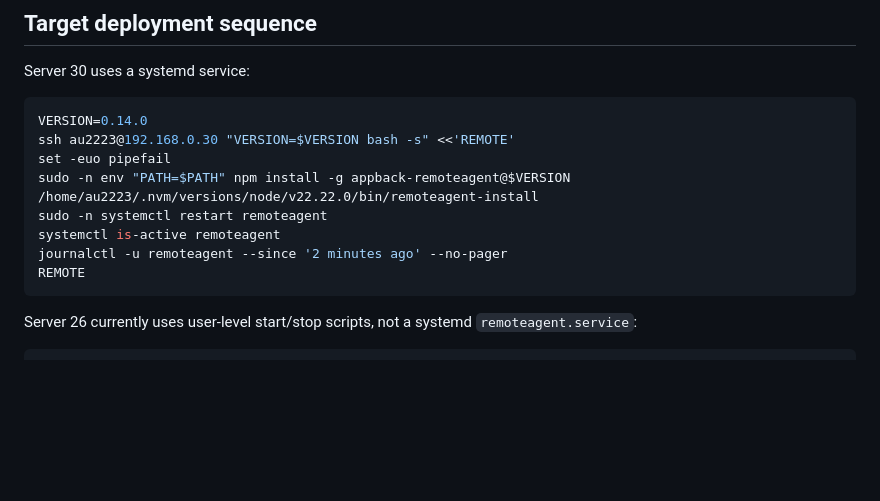
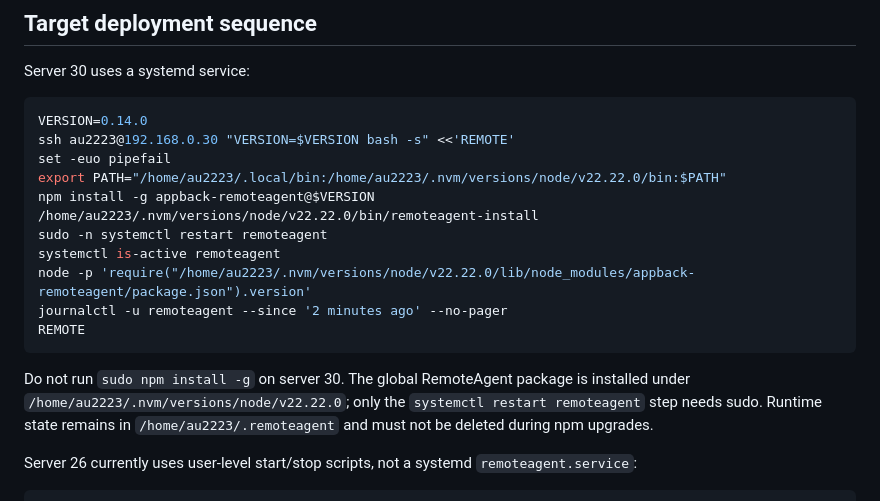
Before and after one commit to appback/remoteagent, a Markdown page: docs/RELEASING.md, the part around the change. Rendered like a GitHub page; blank space fills up the shorter version.

Commit message:
Document npm runtime deployment on server 30

````diff
--- a/docs/RELEASING.md
+++ b/docs/RELEASING.md
@@ -100,13 +100,19 @@ Server 30 uses a systemd service:
 VERSION=0.14.0
 ssh au2223@192.168.0.30 "VERSION=$VERSION bash -s" <<'REMOTE'
 set -euo pipefail
-sudo -n env "PATH=$PATH" npm install -g appback-remoteagent@$VERSION
+export PATH="/home/au2223/.local/bin:/home/au2223/.nvm/versions/node/v22.22.0/bin:$PATH"
+npm install -g appback-remoteagent@$VERSION
 /home/au2223/.nvm/versions/node/v22.22.0/bin/remoteagent-install
 sudo -n systemctl restart remoteagent
 systemctl is-active remoteagent
+node -p 'require("/home/au2223/.nvm/versions/node/v22.22.0/lib/node_modules/appback-remoteagent/package.json").version'
 journalctl -u remoteagent --since '2 minutes ago' --no-pager
 REMOTE
 ```
+
+Do not run `sudo npm install -g` on server 30. The global RemoteAgent package is installed under
+`/home/au2223/.nvm/versions/node/v22.22.0`; only the `systemctl restart remoteagent` step needs sudo.
+Runtime state remains in `/home/au2223/.remoteagent` and must not be deleted during npm upgrades.
 
 Server 26 currently uses user-level start/stop scripts, not a systemd `remoteagent.service`:
 
````
Also changed, not shown: docs/OPERATIONS.md (+4 -1 lines).
